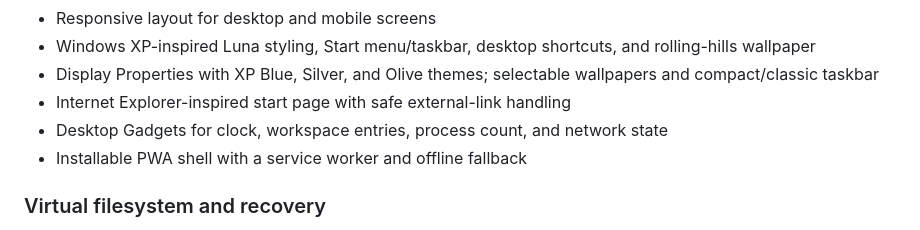
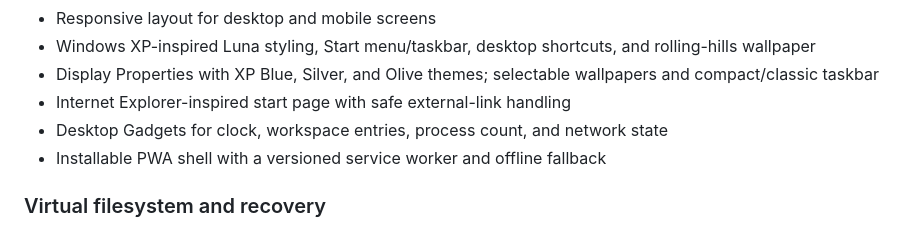
Before and after one commit to TEJAS-MK2/PIJUSH-WEB-OS, a Markdown page: README.md, the part around the change. Drawn GitHub-style.

Commit message:
Document restored offline support

```diff
--- a/README.md
+++ b/README.md
@@ -20,7 +20,7 @@ A browser-based desktop environment built with vanilla HTML, CSS, and JavaScript
 - Display Properties with XP Blue, Silver, and Olive themes; selectable wallpapers and compact/classic taskbar
 - Internet Explorer-inspired start page with safe external-link handling
 - Desktop Gadgets for clock, workspace entries, process count, and network state
-- Installable PWA shell with a service worker and offline fallback
+- Installable PWA shell with a versioned service worker and offline fallback
 
 ### Virtual filesystem and recovery
 - IndexedDB-backed virtual filesystem for workspace files
```
